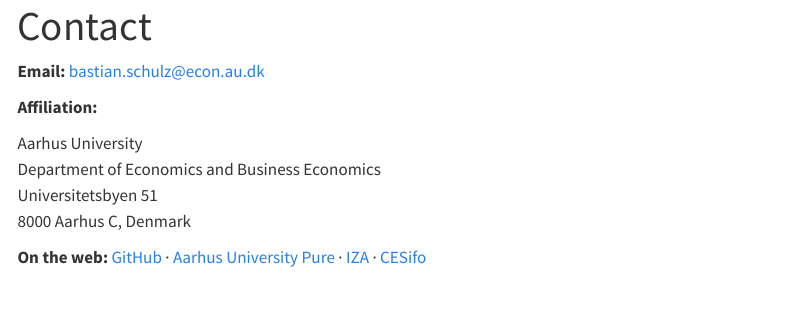
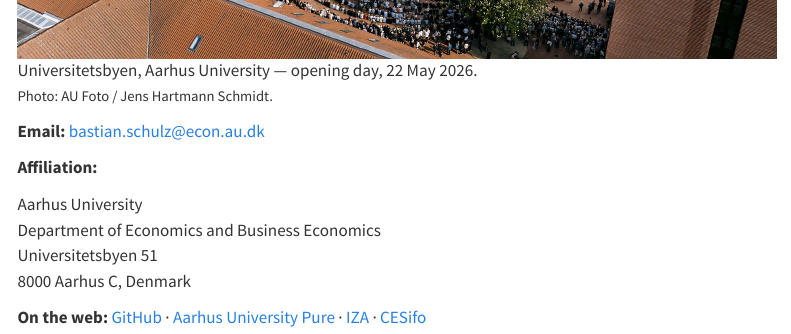
Before and after one commit to bsecon/bsecon.github.io, a Quarto document (contact.qmd): the page in a window 1100 px wide, from 20 px down before the commit and from 420 px down after it. Rendered offline with R 4.5, knitr and Pandoc in place of Quarto, with nearby package versions; menus at the side of the page are left out.

Commit message:
Universitetsbyen hero on Contact page

```diff
--- a/contact.qmd
+++ b/contact.qmd
@@ -4,3 +7,4 @@
+<small>Photo: AU Foto / Jens Hartmann Schmidt.</small>
 
 **Email:** [bastian.schulz@econ.au.dk](mailto:bastian.schulz@econ.au.dk)
 
```
Also changed, not shown: contact_photo.jpg (added), contact.qmd (3 more changed lines).
